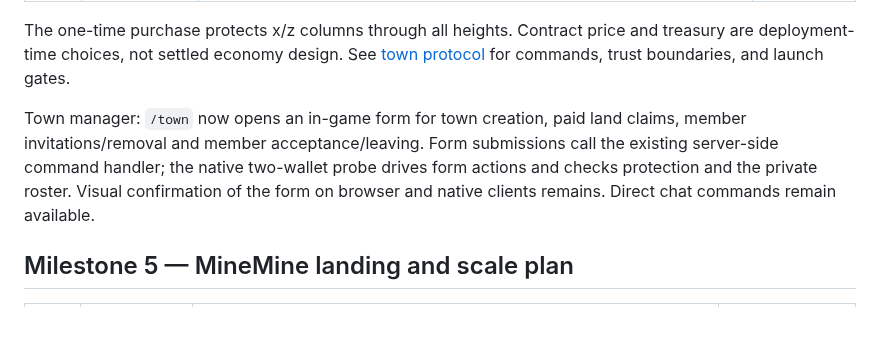
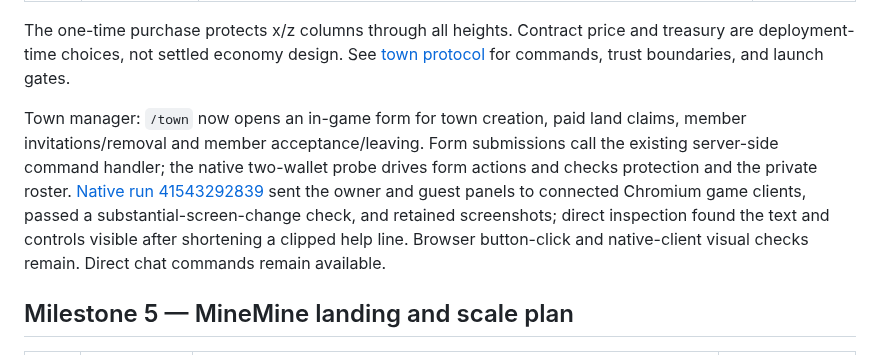
Before and after one commit to cupOJoseph/minemine, a Markdown page: docs/ROADMAP.md, the part around the change. Drawn GitHub-style; blank space fills up the shorter version.

Commit message:
Record browser town manager visual proof

```diff
--- a/docs/ROADMAP.md
+++ b/docs/ROADMAP.md
@@ -90,7 +90,7 @@ An internal Stripe **test-mode-only** service now creates server-priced $2 hoste
 
 The one-time purchase protects x/z columns through all heights. Contract price and treasury are deployment-time choices, not settled economy design. See [town protocol](TOWNS.md) for commands, trust boundaries, and launch gates.
 
-Town manager: `/town` now opens an in-game form for town creation, paid land claims, member invitations/removal and member acceptance/leaving. Form submissions call the existing server-side command handler; the native two-wallet probe drives form actions and checks protection and the private roster. Visual confirmation of the form on browser and native clients remains. Direct chat commands remain available.
+Town manager: `/town` now opens an in-game form for town creation, paid land claims, member invitations/removal and member acceptance/leaving. Form submissions call the existing server-side command handler; the native two-wallet probe drives form actions and checks protection and the private roster. [Native run 41543292839](https://github.com/cupOJoseph/minemine/actions/runs/41543292839) sent the owner and guest panels to connected Chromium game clients, passed a substantial-screen-change check, and retained screenshots; direct inspection found the text and controls visible after shortening a clipped help line. Browser button-click and native-client visual checks remain. Direct chat commands remain available.
 
 ## Milestone 5 — MineMine landing and scale plan
 
```
Also changed, not shown: docs/TOWNS.md (+1 -1 lines).
